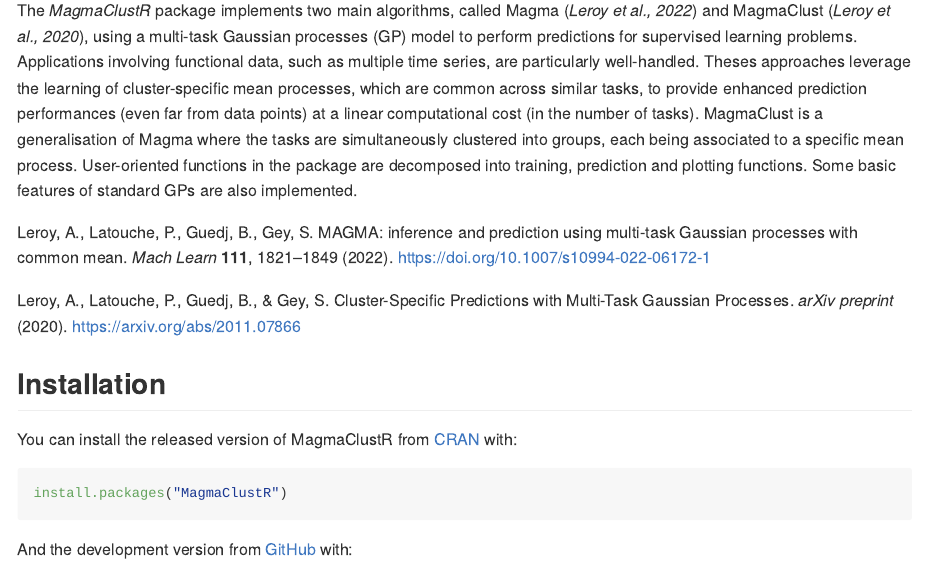
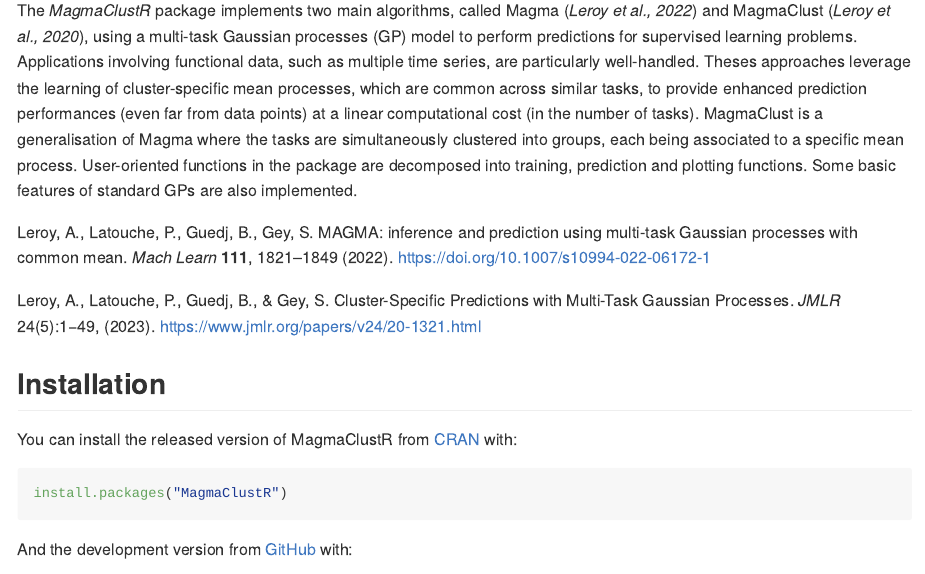
Before and after one commit to ArthurLeroy/MagmaClustR, an R Markdown document (README.Rmd): the page in a window 1100 px wide, from 110 px down. Rendered offline with R 4.5, knitr and Pandoc, with nearby package versions; some code elsewhere in the file could not run offline; badge pictures from the web are left out; common packages that the code uses without loading them are loaded.

Commit message:
Update README.Rmd

```diff
--- a/README.Rmd
+++ b/README.Rmd
@@ -26,7 +26,7 @@
 
 Leroy, A., Latouche, P., Guedj, B., Gey, S. MAGMA: inference and prediction using multi-task Gaussian processes with common mean. *Mach Learn* **111**, 1821–1849 (2022). https://doi.org/10.1007/s10994-022-06172-1
 
-Leroy, A., Latouche, P., Guedj, B., & Gey, S. Cluster-Specific Predictions with Multi-Task Gaussian Processes. *arXiv preprint* (2020). https://arxiv.org/abs/2011.07866
+Leroy, A., Latouche, P., Guedj, B., & Gey, S. Cluster-Specific Predictions with Multi-Task Gaussian Processes. *JMLR* 24(5):1−49, (2023). https://www.jmlr.org/papers/v24/20-1321.html
 
 ## Installation
 
```
